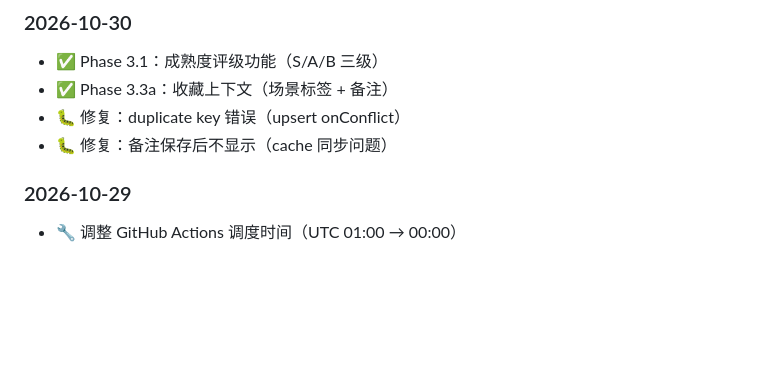
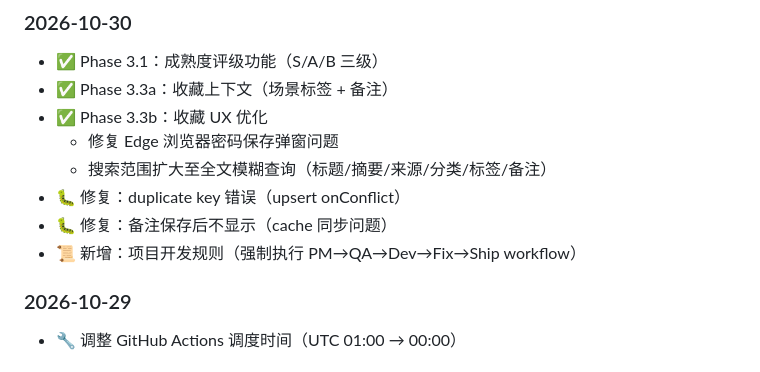
Before and after one commit to PixelMonkeyMe/ai-daily-radar, a Markdown page: README.md, the part around the change. Drawn GitHub-style; blank space fills up the shorter version.

Commit message:
docs: 更新 README 更新日志（Phase 3.3b）

```diff
--- a/README.md
+++ b/README.md
@@ -140,8 +140,12 @@ Git commit 前必须确认：
 ### 2026-10-30
 - ✅ Phase 3.1：成熟度评级功能（S/A/B 三级）
 - ✅ Phase 3.3a：收藏上下文（场景标签 + 备注）
+- ✅ Phase 3.3b：收藏 UX 优化
+  - 修复 Edge 浏览器密码保存弹窗问题
+  - 搜索范围扩大至全文模糊查询（标题/摘要/来源/分类/标签/备注）
 - 🐛 修复：duplicate key 错误（upsert onConflict）
 - 🐛 修复：备注保存后不显示（cache 同步问题）
+- 📜 新增：项目开发规则（强制执行 PM→QA→Dev→Fix→Ship workflow）
 
 ### 2026-10-29
 - 🔧 调整 GitHub Actions 调度时间（UTC 01:00 → 00:00）
```
